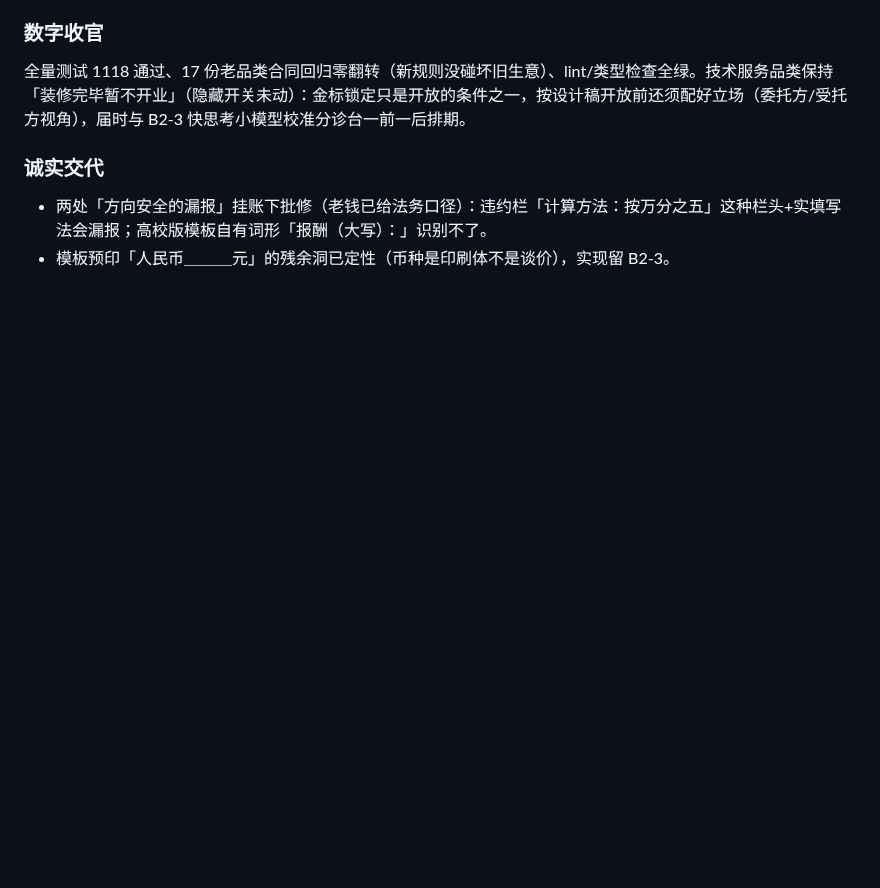
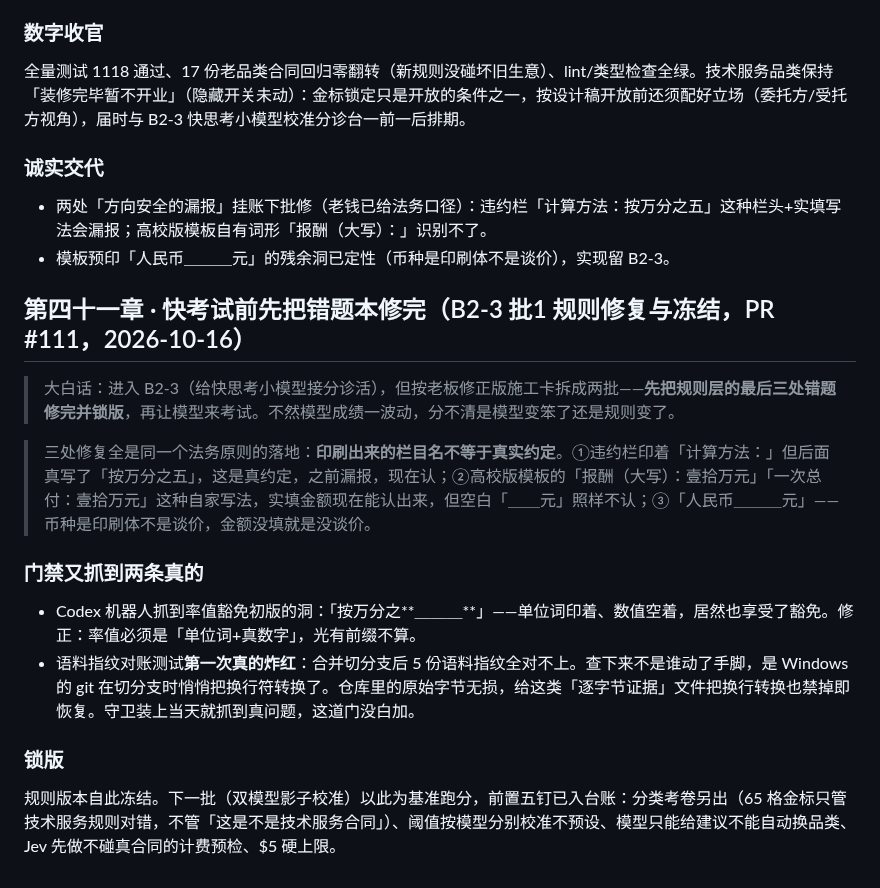
Before and after one commit to ARTHUR-BBU/Agent-T, a Markdown page: docs/plain-changelog.md, the part around the change. Drawn GitHub-style; blank space fills up the shorter version.

Commit message:
成长日记第四十一章：B2-3 批1 规则修复与冻结大白话解读（PR #111）
Co-Authored-By: Claude Code <noreply@anthropic.com>

```diff
--- a/docs/plain-changelog.md
+++ b/docs/plain-changelog.md
@@ -1159,3 +1159,18 @@ NDA 侧同类检查另开小批；「期限届满前」同族形态等真实语
 
 - 两处「方向安全的漏报」挂账下批修（老钱已给法务口径）：违约栏「计算方法：按万分之五」这种栏头+实填写法会漏报；高校版模板自有词形「报酬（大写）：」识别不了。
 - 模板预印「人民币＿＿＿元」的残余洞已定性（币种是印刷体不是谈价），实现留 B2-3。
+
+## 第四十一章 · 快考试前先把错题本修完（B2-3 批1 规则修复与冻结，PR #111，2026-10-16）
+
+> 大白话：进入 B2-3（给快思考小模型接分诊活），但按老板修正版施工卡拆成两批——**先把规则层的最后三处错题修完并锁版**，再让模型来考试。不然模型成绩一波动，分不清是模型变笨了还是规则变了。
+
+> 三处修复全是同一个法务原则的落地：**印刷出来的栏目名不等于真实约定**。①违约栏印着「计算方法：」但后面真写了「按万分之五」，这是真约定，之前漏报，现在认；②高校版模板的「报酬（大写）：壹拾万元」「一次总付：壹拾万元」这种自家写法，实填金额现在能认出来，但空白「＿＿元」照样不认；③「人民币＿＿＿元」——币种是印刷体不是谈价，金额没填就是没谈价。
+
+### 门禁又抓到两条真的
+
+- Codex 机器人抓到率值豁免初版的洞：「按万分之**＿＿＿**」——单位词印着、数值空着，居然也享受了豁免。修正：率值必须是「单位词+真数字」，光有前缀不算。
+- 语料指纹对账测试**第一次真的炸红**：合并切分支后 5 份语料指纹全对不上。查下来不是谁动了手脚，是 Windows 的 git 在切分支时悄悄把换行符转换了。仓库里的原始字节无损，给这类「逐字节证据」文件把换行转换也禁掉即恢复。守卫装上当天就抓到真问题，这道门没白加。
+
+### 锁版
+
+规则版本自此冻结。下一批（双模型影子校准）以此为基准跑分，前置五钉已入台账：分类考卷另出（65 格金标只管技术服务规则对错，不管「这是不是技术服务合同」）、阈值按模型分别校准不预设、模型只能给建议不能自动换品类、Jev 先做不碰真合同的计费预检、$5 硬上限。
```
